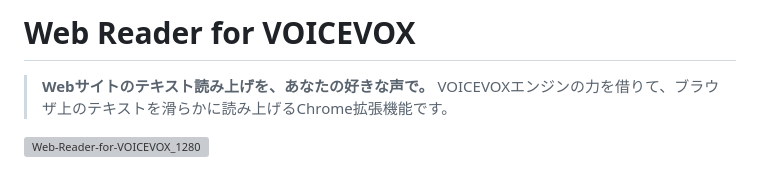
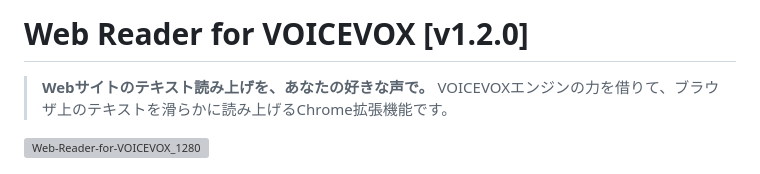
Before and after one commit to ningengakushu-dot/Web-Reader-for-VOICEVOX, a Markdown page: docs/Readme.md, the part around the change. Rendered like a GitHub page; grey boxes are pictures that could not be loaded.

Commit message:
Update README to version 1.2.0

```diff
--- a/docs/Readme.md
+++ b/docs/Readme.md
@@ -1,4 +1,4 @@
-# Web Reader for VOICEVOX
+# Web Reader for VOICEVOX [v1.2.0]
 
 > **Webサイトのテキスト読み上げを、あなたの好きな声で。**
 > VOICEVOXエンジンの力を借りて、ブラウザ上のテキストを滑らかに読み上げるChrome拡張機能です。
```
